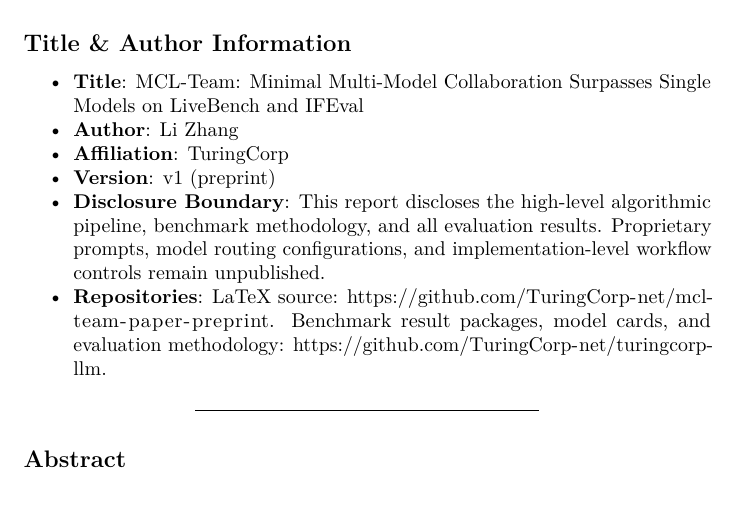
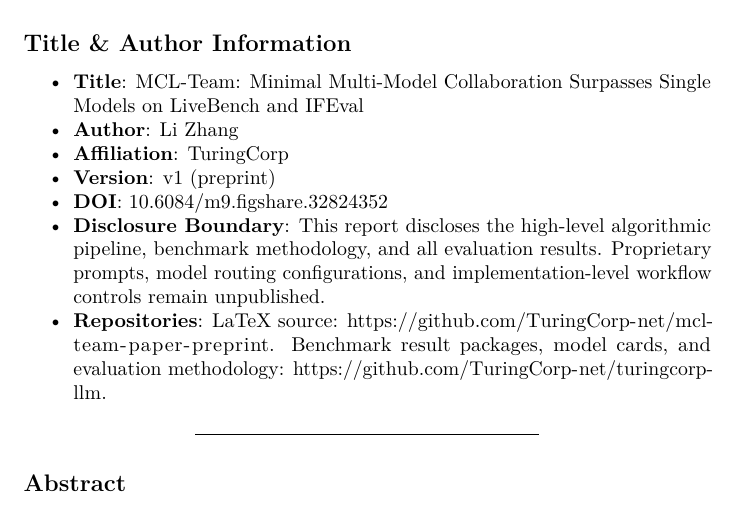
Before and after one commit to TuringCorp-net/mcl-team-paper-preprint, a LaTeX document (paper/main.tex): part of page 1 of 10, cut so that both start at the same text. Compiled offline with pdfLaTeX.

Commit message:
添加 figshare DOI: 10.6084/m9.figshare.32824352
- main.tex: Title/Author 区添加 DOI 条目
- README.md: 添加 DOI 徽章和链接，更新摘要和目录结构
- CITATION.cff: 添加 doi 和 url

Co-Authored-By: Claude <noreply@anthropic.com>

```diff
--- a/paper/main.tex
+++ b/paper/main.tex
@@ -113,6 +113,8 @@
   \textbf{Affiliation}: TuringCorp
 \item
   \textbf{Version}: v1 (preprint)
+\item
+  \textbf{DOI}: \href{https://doi.org/10.6084/m9.figshare.32824352}{10.6084/m9.figshare.32824352}
 \item
   \textbf{Disclosure Boundary}: This report discloses the high-level algorithmic pipeline, benchmark methodology, and all evaluation results. Proprietary prompts, model routing configurations, and implementation-level workflow controls remain unpublished.
 \item
```
Also changed, not shown: PDF/mcl-team-preprint.pdf (added), README.md, 1 other file.
